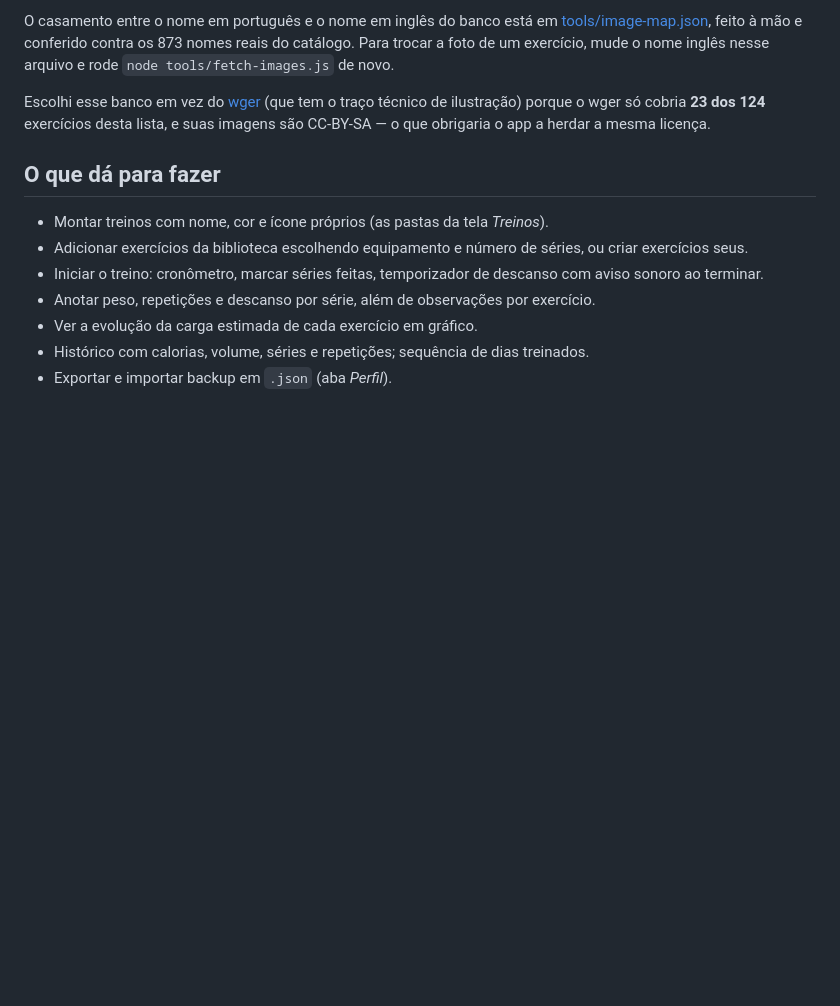
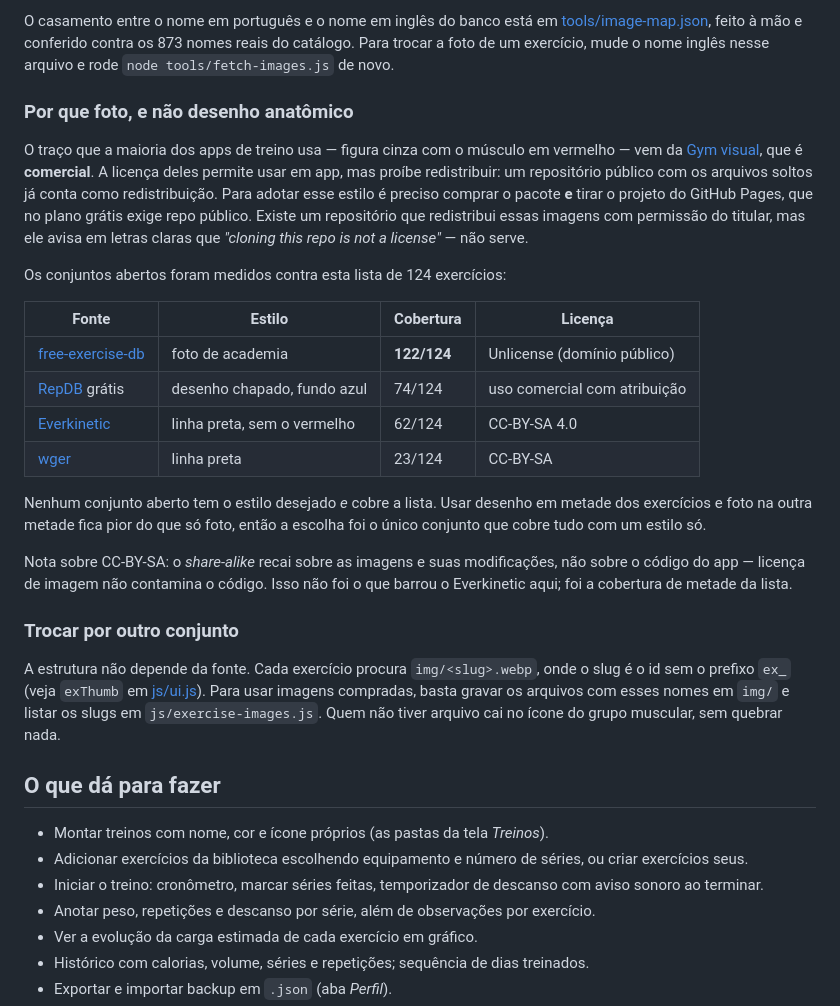
Before and after one commit to Piuris/gymnotion, a Markdown page: README.md, the part around the change. Drawn GitHub-style; blank space fills up the shorter version.

Commit message:
doc: registra a pesquisa de fontes de imagem e por que a escolha foi foto
Co-Authored-By: Claude Opus 5 (1M context) <noreply@anthropic.com>

```diff
--- a/README.md
+++ b/README.md
@@ -92,9 +92,41 @@ O casamento entre o nome em português e o nome em inglês do banco está em
 873 nomes reais do catálogo. Para trocar a foto de um exercício, mude o nome
 inglês nesse arquivo e rode `node tools/fetch-images.js` de novo.
 
-Escolhi esse banco em vez do [wger](https://wger.de) (que tem o traço técnico de
-ilustração) porque o wger só cobria **23 dos 124** exercícios desta lista, e suas
-imagens são CC-BY-SA — o que obrigaria o app a herdar a mesma licença.
+### Por que foto, e não desenho anatômico
+
+O traço que a maioria dos apps de treino usa — figura cinza com o músculo em
+vermelho — vem da [Gym visual](https://gymvisual.com), que é **comercial**. A
+licença deles permite usar em app, mas proíbe redistribuir: um repositório
+público com os arquivos soltos já conta como redistribuição. Para adotar esse
+estilo é preciso comprar o pacote **e** tirar o projeto do GitHub Pages, que no
+plano grátis exige repo público. Existe um repositório que redistribui essas
+imagens com permissão do titular, mas ele avisa em letras claras que *"cloning
+this repo is not a license"* — não serve.
+
+Os conjuntos abertos foram medidos contra esta lista de 124 exercícios:
+
+| Fonte | Estilo | Cobertura | Licença |
+| --- | --- | --- | --- |
+| [free-exercise-db](https://github.com/yuhonas/free-exercise-db) | foto de academia | **122/124** | Unlicense (domínio público) |
+| [RepDB](https://github.com/sergei-argutin/exercise-dataset) grátis | desenho chapado, fundo azul | 74/124 | uso comercial com atribuição |
+| [Everkinetic](https://github.com/everkinetic/data) | linha preta, sem o vermelho | 62/124 | CC-BY-SA 4.0 |
+| [wger](https://wger.de) | linha preta | 23/124 | CC-BY-SA |
+
+Nenhum conjunto aberto tem o estilo desejado *e* cobre a lista. Usar desenho em
+metade dos exercícios e foto na outra metade fica pior do que só foto, então a
+escolha foi o único conjunto que cobre tudo com um estilo só.
+
+Nota sobre CC-BY-SA: o *share-alike* recai sobre as imagens e suas modificações,
+não sobre o código do app — licença de imagem não contamina o código. Isso não
+foi o que barrou o Everkinetic aqui; foi a cobertura de metade da lista.
+
+### Trocar por outro conjunto
+
+A estrutura não depende da fonte. Cada exercício procura `img/<slug>.webp`, onde
+o slug é o id sem o prefixo `ex_` (veja `exThumb` em [js/ui.js](js/ui.js)). Para
+usar imagens compradas, basta gravar os arquivos com esses nomes em `img/` e
+listar os slugs em `js/exercise-images.js`. Quem não tiver arquivo cai no ícone
+do grupo muscular, sem quebrar nada.
 
 ## O que dá para fazer
 
```
